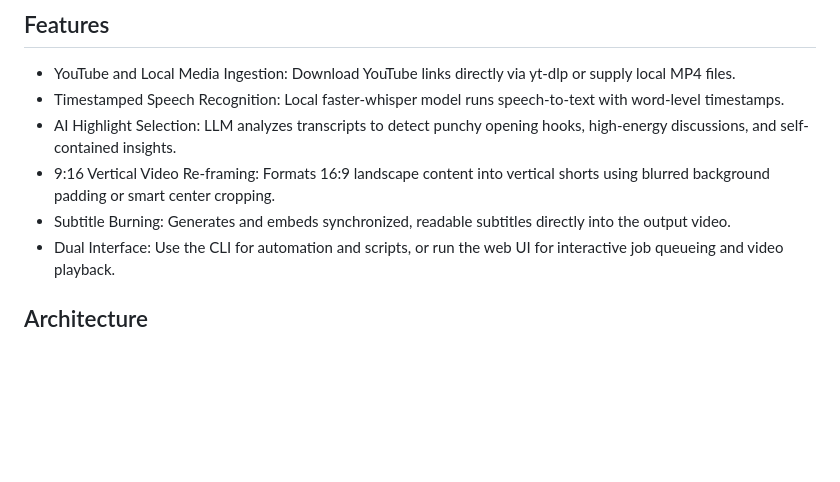
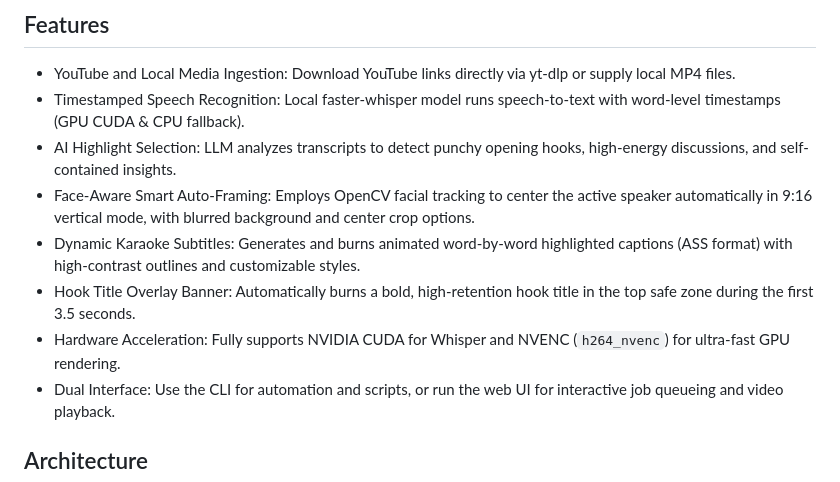
Before and after one commit to aminedrif/ai-shorts-generator, a Markdown page: README.md, the part around the change. Drawn GitHub-style; blank space fills up the shorter version.

Commit message:
docs: update feature documentation for smart framing, karaoke subtitles, and hook titles

```diff
--- a/README.md
+++ b/README.md
@@ -9,10 +9,12 @@ An open-source pipeline to extract high-engagement short vertical videos from lo
 ## Features
 
 - YouTube and Local Media Ingestion: Download YouTube links directly via yt-dlp or supply local MP4 files.
-- Timestamped Speech Recognition: Local faster-whisper model runs speech-to-text with word-level timestamps.
+- Timestamped Speech Recognition: Local faster-whisper model runs speech-to-text with word-level timestamps (GPU CUDA & CPU fallback).
 - AI Highlight Selection: LLM analyzes transcripts to detect punchy opening hooks, high-energy discussions, and self-contained insights.
-- 9:16 Vertical Video Re-framing: Formats 16:9 landscape content into vertical shorts using blurred background padding or smart center cropping.
-- Subtitle Burning: Generates and embeds synchronized, readable subtitles directly into the output video.
+- Face-Aware Smart Auto-Framing: Employs OpenCV facial tracking to center the active speaker automatically in 9:16 vertical mode, with blurred background and center crop options.
+- Dynamic Karaoke Subtitles: Generates and burns animated word-by-word highlighted captions (ASS format) with high-contrast outlines and customizable styles.
+- Hook Title Overlay Banner: Automatically burns a bold, high-retention hook title in the top safe zone during the first 3.5 seconds.
+- Hardware Acceleration: Fully supports NVIDIA CUDA for Whisper and NVENC (`h264_nvenc`) for ultra-fast GPU rendering.
 - Dual Interface: Use the CLI for automation and scripts, or run the web UI for interactive job queueing and video playback.
 
 ## Architecture
```
